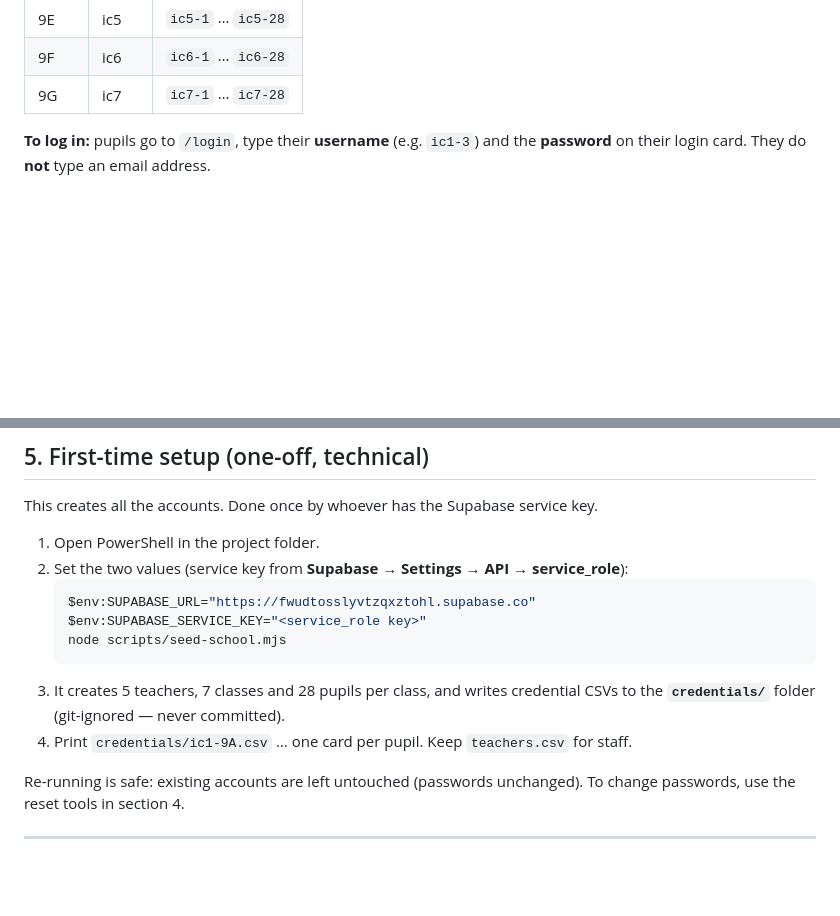
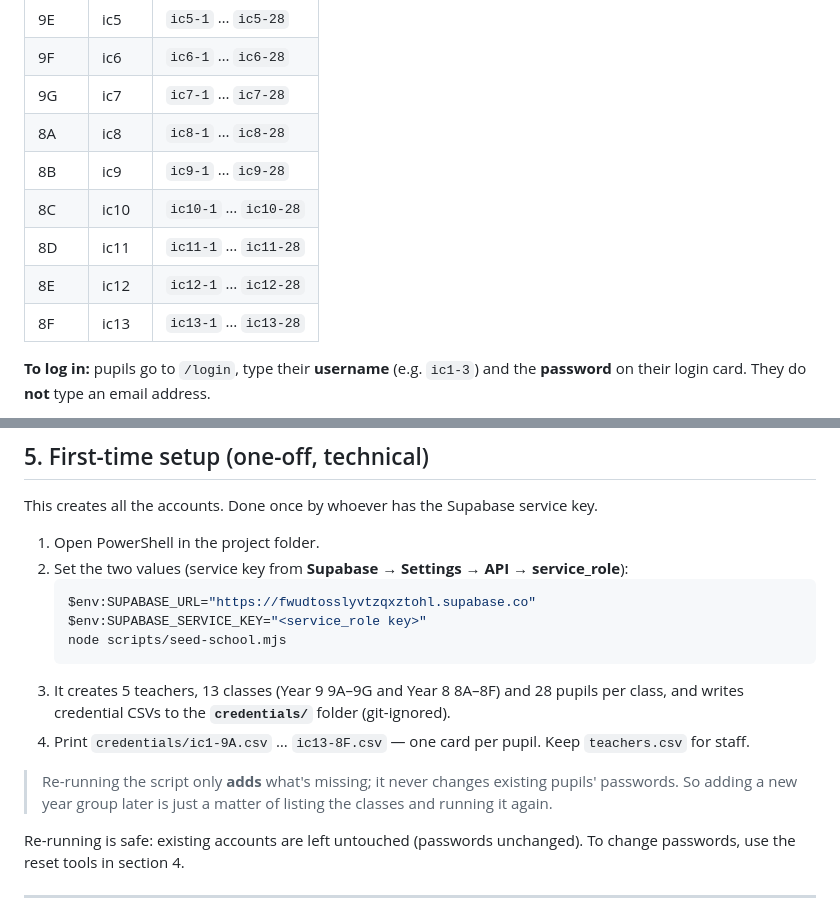
Before and after one commit to GarethEdgell/kingswood-cs-web, a Markdown page: docs/TEACHER_GUIDE.md, 2 parts joined by grey strips. Drawn GitHub-style; blank space fills up the shorter version.

Commit message:
Update teacher guide with Year 8 classes

````diff
--- a/docs/TEACHER_GUIDE.md
+++ b/docs/TEACHER_GUIDE.md
@@ -35,6 +35,12 @@ anonymous username made of their **class code + a number**.
 | 9E | ic5 | `ic5-1` … `ic5-28` |
 | 9F | ic6 | `ic6-1` … `ic6-28` |
 | 9G | ic7 | `ic7-1` … `ic7-28` |
+| 8A | ic8 | `ic8-1` … `ic8-28` |
+| 8B | ic9 | `ic9-1` … `ic9-28` |
+| 8C | ic10 | `ic10-1` … `ic10-28` |
+| 8D | ic11 | `ic11-1` … `ic11-28` |
+| 8E | ic12 | `ic12-1` … `ic12-28` |
+| 8F | ic13 | `ic13-1` … `ic13-28` |
 
 **To log in:** pupils go to `/login`, type their **username** (e.g. `ic1-3`) and the
 **password** on their login card. They do **not** type an email address.
@@ -84,9 +90,13 @@ This creates all the accounts. Done once by whoever has the Supabase service key
    $env:SUPABASE_SERVICE_KEY="<service_role key>"
    node scripts/seed-school.mjs
    ```
-3. It creates 5 teachers, 7 classes and 28 pupils per class, and writes credential CSVs
-   to the **`credentials/`** folder (git-ignored — never committed).
-4. Print `credentials/ic1-9A.csv` … one card per pupil. Keep `teachers.csv` for staff.
+3. It creates 5 teachers, 13 classes (Year 9 9A–9G and Year 8 8A–8F) and 28 pupils per
+   class, and writes credential CSVs to the **`credentials/`** folder (git-ignored).
+4. Print `credentials/ic1-9A.csv` … `ic13-8F.csv` — one card per pupil. Keep `teachers.csv` for staff.
+
+> Re-running the script only **adds** what's missing; it never changes existing pupils'
+> passwords. So adding a new year group later is just a matter of listing the classes and
+> running it again.
 
 Re-running is safe: existing accounts are left untouched (passwords unchanged). To change
 passwords, use the reset tools in section 4.
````
